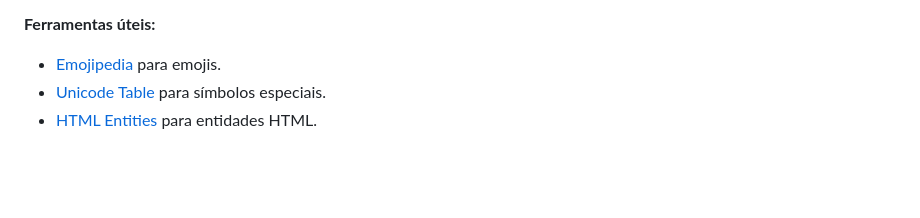
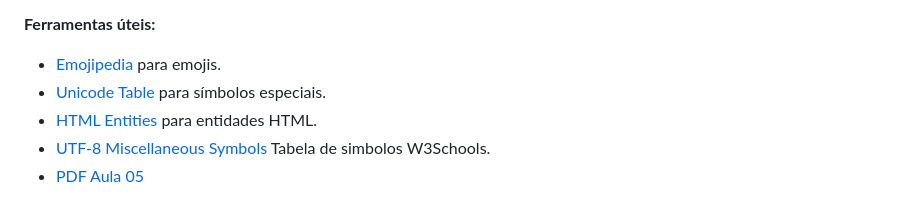
Before and after one commit to HugoHendrix/CodeWiki, a Markdown page: Curso-em-Video/emojis-caracteres-especiais.md, the part around the change. Rendered like a GitHub page; blank space fills up the shorter version.

```diff
--- a/Curso-em-Video/emojis-caracteres-especiais.md
+++ b/Curso-em-Video/emojis-caracteres-especiais.md
@@ -223,3 +223,5 @@ console.log("Marca registrada: " + simbolo); // Exibe: Marca registrada: ®
 - [Emojipedia](https://emojipedia.org/) para emojis.
 - [Unicode Table](https://unicode-table.com/) para símbolos especiais.
 - [HTML Entities](https://www.w3schools.com/html/html_entities.asp) para entidades HTML.
+- [UTF-8 Miscellaneous Symbols](https://www.w3schools.com/charsets/ref_utf_symbols.asp) Tabela de simbolos W3Schools.
+- [PDF Aula 05](curso-em-video-aulas-em-pdf/05.pdf)
```
Also changed, not shown: Curso-em-Video/formato-imagens.md (added, +184 -0 lines), Curso-em-Video/imagens-dicas.md (added, +206 -0 lines), README.md (+7 -2 lines), Curso-em-Video/tech.png (added).
